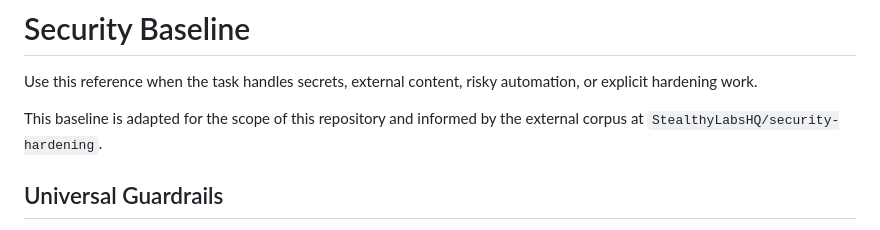
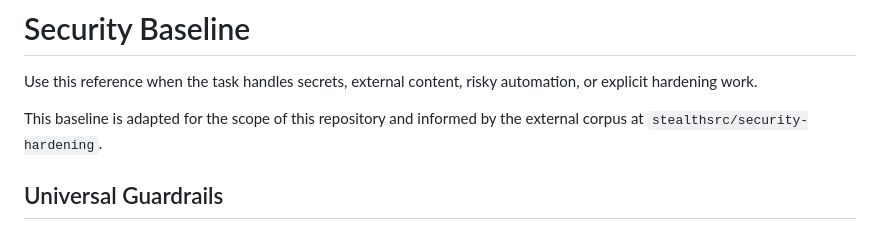
Before and after one commit to stealthsrc/ai-builder-skill, a Markdown page: references/rules/security-baseline.md, the part around the change. GitHub-like rendering.

```diff
--- a/references/rules/security-baseline.md
+++ b/references/rules/security-baseline.md
@@ -2,7 +2,7 @@
 
 Use this reference when the task handles secrets, external content, risky automation, or explicit hardening work.
 
-This baseline is adapted for the scope of this repository and informed by the external corpus at `StealthyLabsHQ/security-hardening`.
+This baseline is adapted for the scope of this repository and informed by the external corpus at `stealthsrc/security-hardening`.
 
 ## Universal Guardrails
 
```
Also changed, not shown: CHANGELOG.md (+6 -6 lines), README.md (+2 -2 lines).
